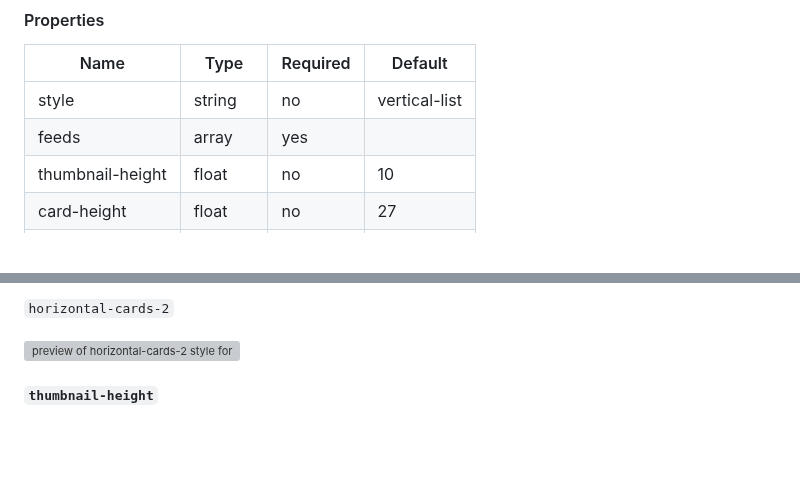
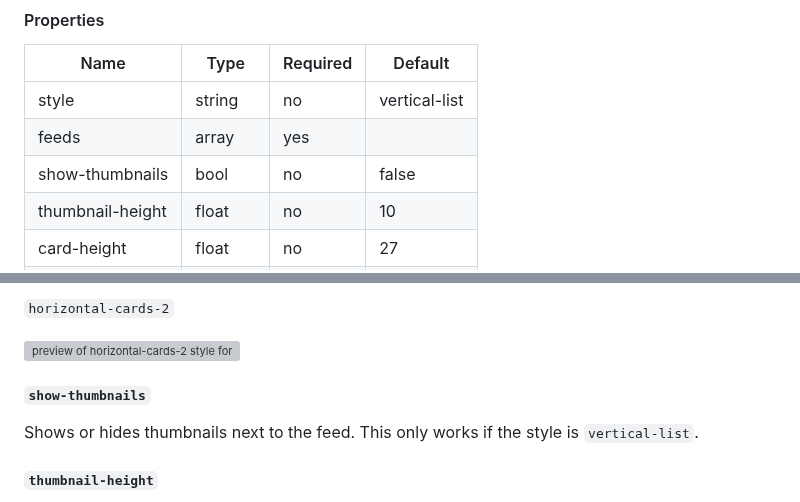
Before and after one commit to glanceapp/glance, a Markdown page: docs/configuration.md, 2 parts joined by grey strips. GitHub-like rendering; blank space fills up the shorter version; grey boxes are pictures that could not be loaded.

```diff
--- a/docs/configuration.md
+++ b/docs/configuration.md
@@ -765,6 +765,7 @@ Example:
 | ---- | ---- | -------- | ------- |
 | style | string | no | vertical-list |
 | feeds | array | yes |
+| show-thumbnails | bool | no | false |
 | thumbnail-height | float | no | 10 |
 | card-height | float | no | 27 |
 | limit | integer | no | 25 |
@@ -809,6 +810,9 @@ Below is a preview of each style:
 `horizontal-cards-2`
 
 ![preview of horizontal-cards-2 style for RSS widget](images/rss-widget-horizontal-cards-2-preview.png)
+
+##### `show-thumbnails`
+Shows or hides thumbnails next to the feed. This only works if the style is `vertical-list`.
 
 ##### `thumbnail-height`
 Used to modify the height of the thumbnails. Works only when the style is set to `horizontal-cards`. The default value is `10` and the units are `rem`, if you want to for example double the height of the thumbnails you can set it to `20`.
```
